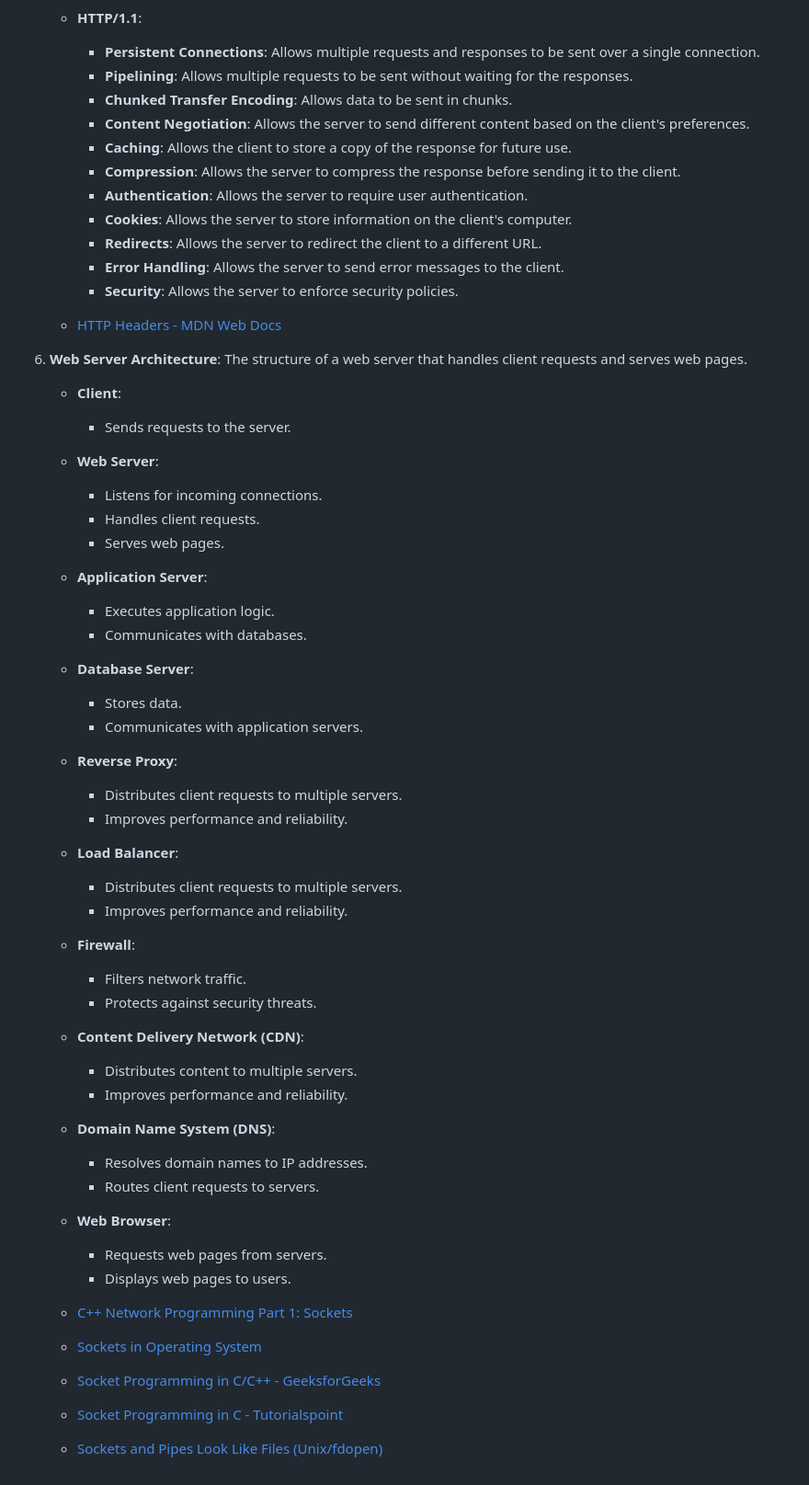
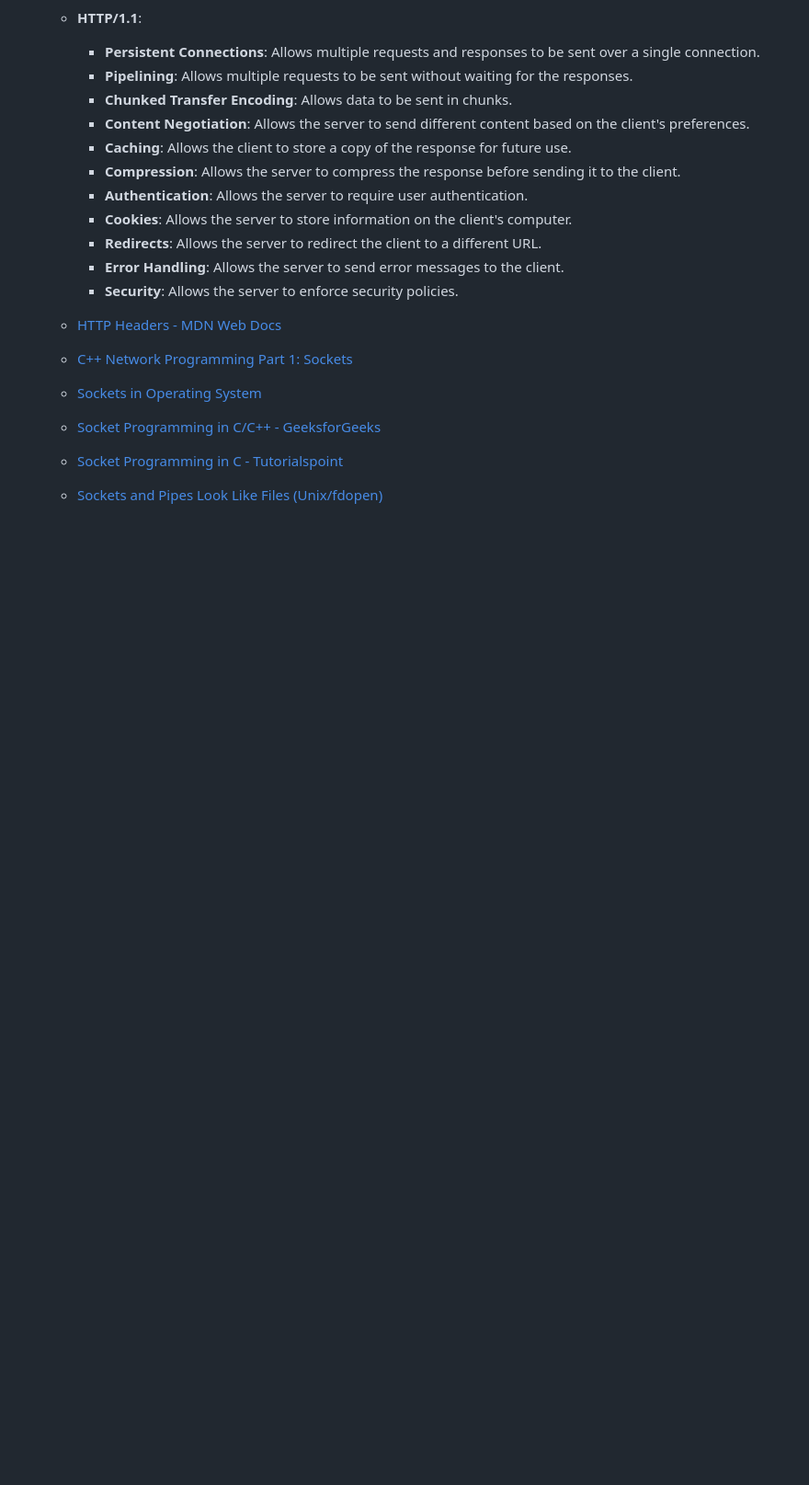
Before and after one commit to zelhajou/ft_net_webserv, a Markdown page: README.md, the part around the change printed below. Shown: that part at 92% size. Drawn GitHub-style; blank space fills up the shorter version.

```diff
--- a/README.md
+++ b/README.md
@@ -886,39 +835,6 @@ a SYN-ACK packet to the client.
 
 	- [HTTP Headers - MDN Web Docs](https://developer.mozilla.org/en-US/docs/Web/HTTP/Headers)
 
-6. **Web Server Architecture**: The structure of a web server that handles client requests and serves web pages.
-
-	- **Client**:
-		- Sends requests to the server.
-	- **Web Server**:
-		- Listens for incoming connections.
-		- Handles client requests.
-		- Serves web pages.
-	- **Application Server**:
-		- Executes application logic.
-		- Communicates with databases.
-	- **Database Server**:
-		- Stores data.
-		- Communicates with application servers.
-	- **Reverse Proxy**:
-		- Distributes client requests to multiple servers.
-		- Improves performance and reliability.
-	- **Load Balancer**:
-		- Distributes client requests to multiple servers.
-		- Improves performance and reliability.
-	- **Firewall**:
-		- Filters network traffic.
-		- Protects against security threats.
-	- **Content Delivery Network (CDN)**:
-		- Distributes content to multiple servers.
-		- Improves performance and reliability.
-	- **Domain Name System (DNS)**:
-		- Resolves domain names to IP addresses.
-		- Routes client requests to servers.
-	- **Web Browser**:
-		- Requests web pages from servers.
-		- Displays web pages to users.
-
 
 
 	- [C++ Network Programming Part 1: Sockets](https://youtu.be/gntyAFoZp-E)
```
Also changed, not shown: other parts of README.md (+27 -78 lines).
